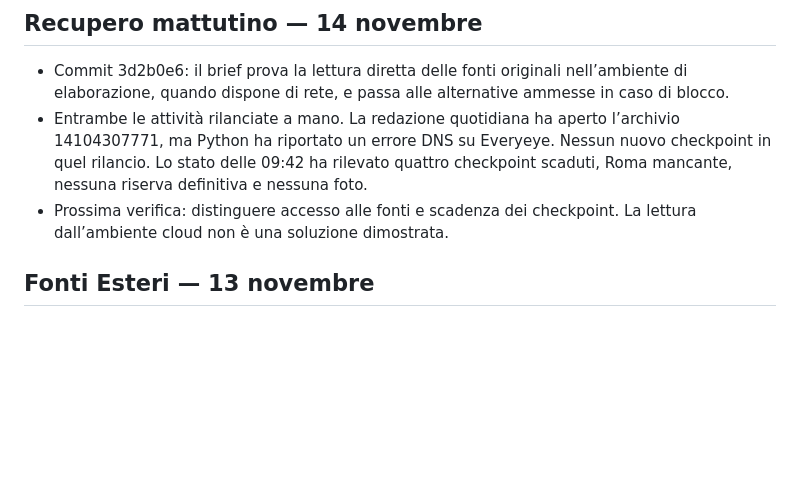
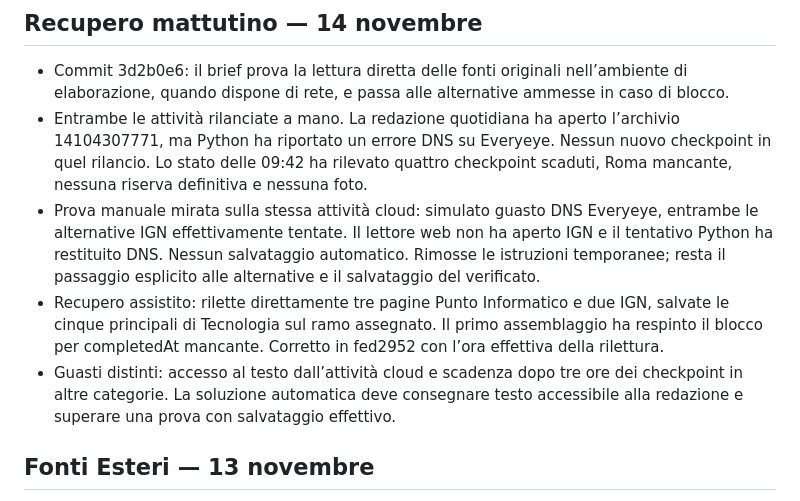
Before and after one commit to Jeyheich/stamattina, a Markdown page: PROJECT_STATE.md, the part around the change. Rendered like a GitHub page; blank space fills up the shorter version.

Commit message:
Documenta l’esito del collaudo DNS e il recupero Tecnologia

```diff
--- a/PROJECT_STATE.md
+++ b/PROJECT_STATE.md
@@ -3,7 +3,9 @@
 ## Recupero mattutino — 14 novembre
 - Commit 3d2b0e6: il brief prova la lettura diretta delle fonti originali nell’ambiente di elaborazione, quando dispone di rete, e passa alle alternative ammesse in caso di blocco.
 - Entrambe le attività rilanciate a mano. La redazione quotidiana ha aperto l’archivio 14104307771, ma Python ha riportato un errore DNS su Everyeye. Nessun nuovo checkpoint in quel rilancio. Lo stato delle 09:42 ha rilevato quattro checkpoint scaduti, Roma mancante, nessuna riserva definitiva e nessuna foto.
-- Prossima verifica: distinguere accesso alle fonti e scadenza dei checkpoint. La lettura dall’ambiente cloud non è una soluzione dimostrata.
+- Prova manuale mirata sulla stessa attività cloud: simulato guasto DNS Everyeye, entrambe le alternative IGN effettivamente tentate. Il lettore web non ha aperto IGN e il tentativo Python ha restituito DNS. Nessun salvataggio automatico. Rimosse le istruzioni temporanee; resta il passaggio esplicito alle alternative e il salvataggio del verificato.
+- Recupero assistito: rilette direttamente tre pagine Punto Informatico e due IGN, salvate le cinque principali di Tecnologia sul ramo assegnato. Il primo assemblaggio ha respinto il blocco per completedAt mancante. Corretto in fed2952 con l’ora effettiva della rilettura.
+- Guasti distinti: accesso al testo dall’attività cloud e scadenza dopo tre ore dei checkpoint in altre categorie. La soluzione automatica deve consegnare testo accessibile alla redazione e superare una prova con salvataggio effettivo.
 
 ## Fonti Esteri — 13 novembre
 - Fabio ha autorizzato Open e HuffPost Italia per Esteri insieme a RaiNews. Il raccoglitore filtra Open per categoria RSS e usa il feed Esteri dedicato di HuffPost Italia. La selezione preserva la copertura RaiNews se le altre fonti scarseggiano.
```
